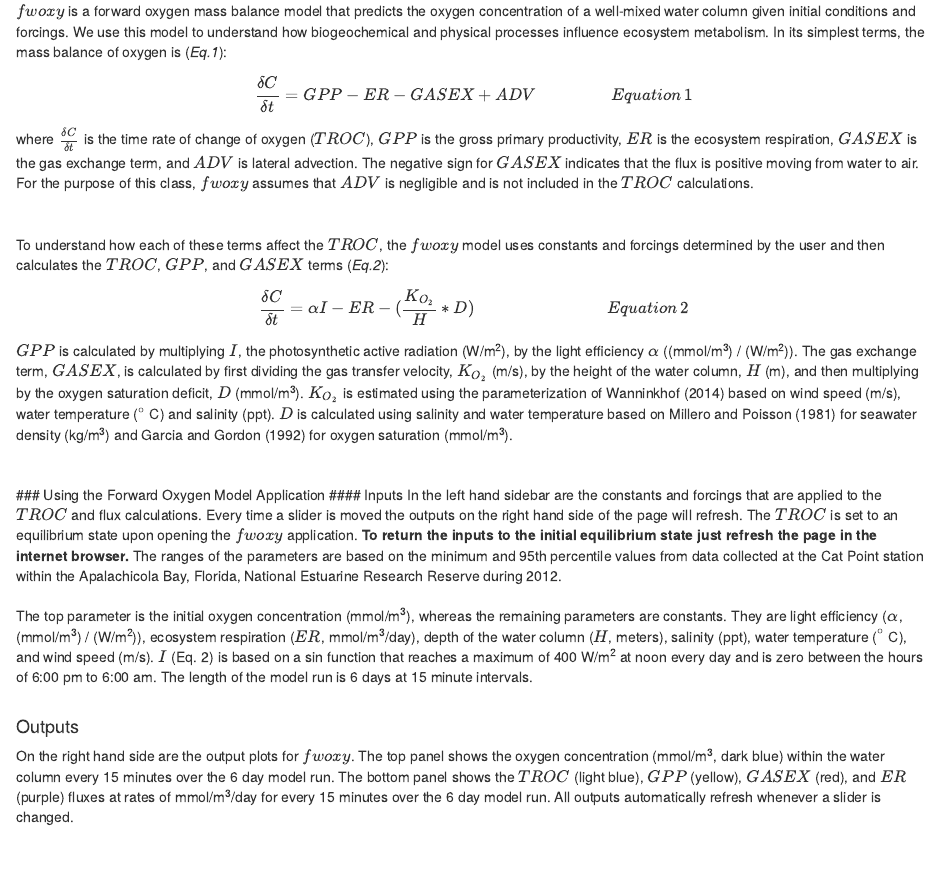
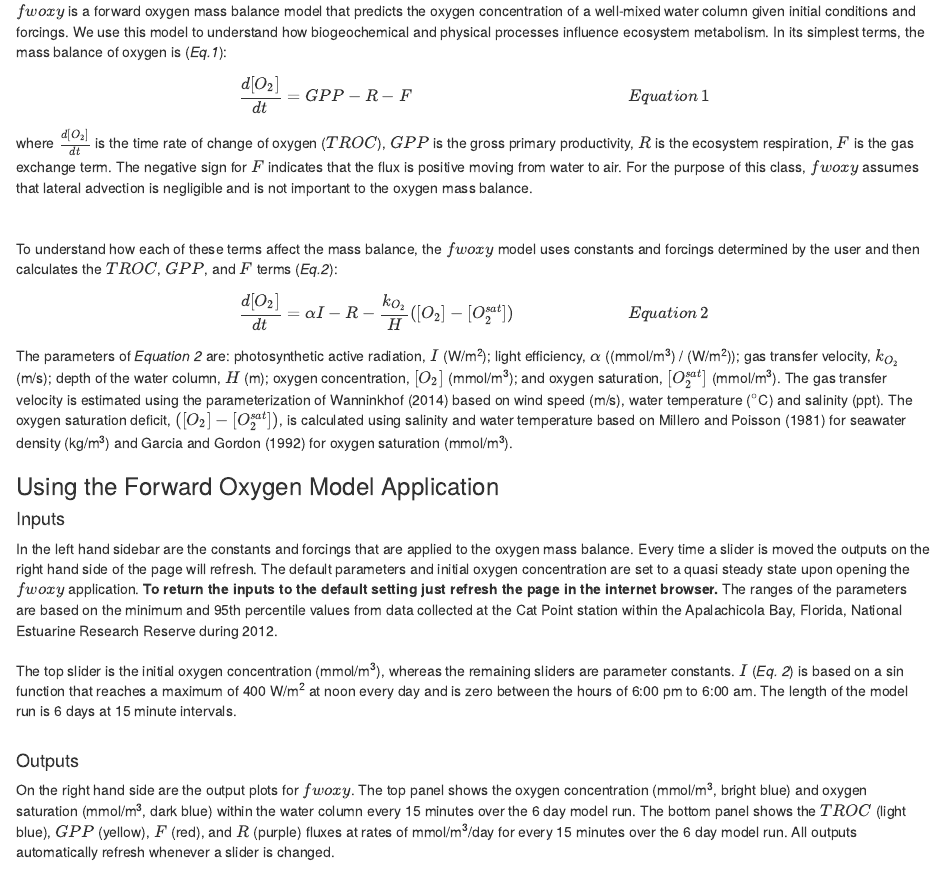
Before and after one commit to jmarriola/fwoxy_shiny, an R Markdown document (fwoxy_doc.Rmd): the page in a window 1100 px wide, from 170 px down. Rendered offline with R 4.5, knitr and Pandoc, with nearby package versions.

Commit message:
Update fwoxy_doc.Rmd

```diff
--- a/fwoxy_doc.Rmd
+++ b/fwoxy_doc.Rmd
@@ -9,31 +9,30 @@ This document describes the Forward Oxygen Model ($fwoxy$) that was created for
 
 $fwoxy$ is a forward oxygen mass balance model that predicts the oxygen concentration of a well-mixed water column given initial conditions and forcings. We use this model to understand how biogeochemical and physical processes influence ecosystem metabolism. In its simplest terms, the mass balance of oxygen is (*Eq.1*):
 $$
-\frac{\delta C}{\delta t} = GPP - ER - GASEX + ADV \hskip{20mm} Equation\, 1
+\frac{d[O_{2}]}{dt} = GPP - R - F \hskip{20mm} \hskip{37mm} Equation\, 1
 $$
-where $\frac{\delta C}{\delta t}$ is the time rate of change of oxygen ($TROC$), $GPP$ is the gross primary productivity, $ER$ is the ecosystem respiration, $GASEX$ is the gas exchange term, and $ADV$ is lateral advection. The negative sign for $GASEX$ indicates that the flux is positive moving from water to air. For the purpose of this class, $fwoxy$ assumes that $ADV$ is negligible and is not included in the $TROC$ calculations.
+where $\frac{d[O_{2}]}{dt}$ is the time rate of change of oxygen ($TROC$), $GPP$ is the gross primary productivity, $R$ is the ecosystem respiration, $F$ is the gas exchange term. The negative sign for $F$ indicates that the flux is positive moving from water to air. For the purpose of this class, $fwoxy$ assumes that lateral advection is negligible and is not important to the oxygen mass balance.
 <br>
 <br>
 <br>
-To understand how each of these terms affect the $TROC$, the $fwoxy$ model uses constants and forcings determined by the user and then calculates the $TROC$, $GPP$, and $GASEX$ terms (*Eq.2*):
+To understand how each of these terms affect the mass balance, the $fwoxy$ model uses constants and forcings determined by the user and then calculates the $TROC$, $GPP$, and $F$ terms (*Eq.2*):
 $$
-\frac{\delta C}{\delta t} = \alpha I - ER - (\frac{K_{O_2}}{H} * D) \hskip{35mm} Equation\, 2
+\frac{d[O_{2}]}{dt} = \alpha I - R - \frac{k_{O_2}}{H}([O_{2}]-[O_{2}^{sat}]) \hskip{30mm} Equation\, 2
 $$
-$GPP$ is calculated by multiplying $I$, the photosynthetic active radiation (W/m<sup>2</sup>), by the light efficiency $\alpha$ ((mmol/m<sup>3</sup>) / (W/m<sup>2</sup>)). The gas exchange term, $GASEX$, is calculated by first dividing the gas transfer velocity, $K_{O_2}$ (m/s), by the height of the water column, $H$ (m), and then multiplying by the oxygen saturation deficit, $D$ (mmol/m<sup>3</sup>). $K_{O_2}$ is estimated using the parameterization of Wanninkhof (2014) based on wind speed (m/s), water temperature ($^{\circ}$ C) and salinity (ppt). $D$ is calculated using salinity and water temperature based on Millero and Poisson (1981) for seawater density (kg/m<sup>3</sup>) and Garcia and Gordon (1992) for oxygen saturation (mmol/m<sup>3</sup>).
+The parameters of *Equation 2* are: photosynthetic active radiation, $I$ (W/m<sup>2</sup>); light efficiency, $\alpha$  ((mmol/m<sup>3</sup>) / (W/m<sup>2</sup>)); gas transfer velocity, $k_{O_2}$ (m/s); depth of the water column, $H$ (m); oxygen concentration, $[O_{2}]$ (mmol/m<sup>3</sup>); and oxygen saturation, $[O_{2}^{sat}]$ (mmol/m<sup>3</sup>). The gas transfer velocity is estimated using the parameterization of Wanninkhof (2014) based on wind speed (m/s), water temperature ($^{\circ}$C) and salinity (ppt). The oxygen saturation deficit, $([O_{2}]-[O_{2}^{sat}])$, is calculated using salinity and water temperature based on Millero and Poisson (1981) for seawater density (kg/m<sup>3</sup>) and Garcia and Gordon (1992) for oxygen saturation (mmol/m<sup>3</sup>).
+
+
+### Using the Forward Oxygen Model Application
+#### Inputs
+In the left hand sidebar are the constants and forcings that are applied to the oxygen mass balance. Every time a slider is moved the outputs on the right hand side of the page will refresh. The default parameters and initial oxygen concentration are set to a quasi steady state upon opening the $fwoxy$ application. **To return the inputs to the default setting just refresh the page in the internet browser.** The ranges of the parameters are based on the minimum and 95th percentile values from data collected at the Cat Point station within the Apalachicola Bay, Florida, National Estuarine Research Reserve during 2012.
 <br>
 <br>
-<br>
-### Using the Forward Oxygen Model Application
-#### Inputs
-In the left hand sidebar are the constants and forcings that are applied to the $TROC$ and flux calculations. Every time a slider is moved the outputs on the right hand side of the page will refresh. The $TROC$ is set to an equilibrium state upon opening the $fwoxy$ application. **To return the inputs to the initial equilibrium state just refresh the page in the internet browser.** The ranges of the parameters are based on the minimum and 95th percentile values from data collected at the Cat Point station within the Apalachicola Bay, Florida, National Estuarine Research Reserve during 2012.
-<br>
-<br>
-The top parameter is the initial oxygen concentration (mmol/m<sup>3</sup>), whereas the remaining parameters are constants. They are light efficiency ($\alpha$, (mmol/m<sup>3</sup>) / (W/m<sup>2</sup>)), ecosystem respiration ($ER$, mmol/m<sup>3</sup>/day), depth of the water column ($H$, meters), salinity (ppt), water temperature ($^{\circ}$ C), and wind speed (m/s). $I$ (Eq. 2) is based on a sin function that reaches a maximum of 400 W/m<sup>2</sup> at noon every day and is zero between the hours of 6:00 pm to 6:00 am. The length of the model run is 6 days at 15 minute intervals.
+The top slider is the initial oxygen concentration (mmol/m^3^), whereas the remaining sliders are parameter constants.  $I$ (*Eq. 2*) is based on a sin function that reaches a maximum of 400 W/m^2^ at noon every day and is zero between the hours of 6:00 pm to 6:00 am. The length of the model run is 6 days at 15 minute intervals.
 <br>
 <br>
 
 #### Outputs
-On the right hand side are the output plots for $fwoxy$. The top panel shows the oxygen concentration (mmol/m<sup>3</sup>, dark blue) within the water column every 15 minutes over the 6 day model run. The bottom panel shows the $TROC$ (light blue), $GPP$ (yellow), $GASEX$ (red), and $ER$ (purple) fluxes at rates of mmol/m<sup>3</sup>/day for every 15 minutes over the 6 day model run. All outputs automatically refresh whenever a slider is changed.
+On the right hand side are the output plots for $fwoxy$. The top panel shows the oxygen concentration (mmol/m^3^, bright blue) and oxygen saturation (mmol/m^3^, dark blue) within the water column every 15 minutes over the 6 day model run. The bottom panel shows the $TROC$ (light blue), $GPP$ (yellow), $F$ (red), and $R$ (purple) fluxes at rates of mmol/m^3^/day for every 15 minutes over the 6 day model run. All outputs automatically refresh whenever a slider is changed.
 <br>
 <br>
 
```
